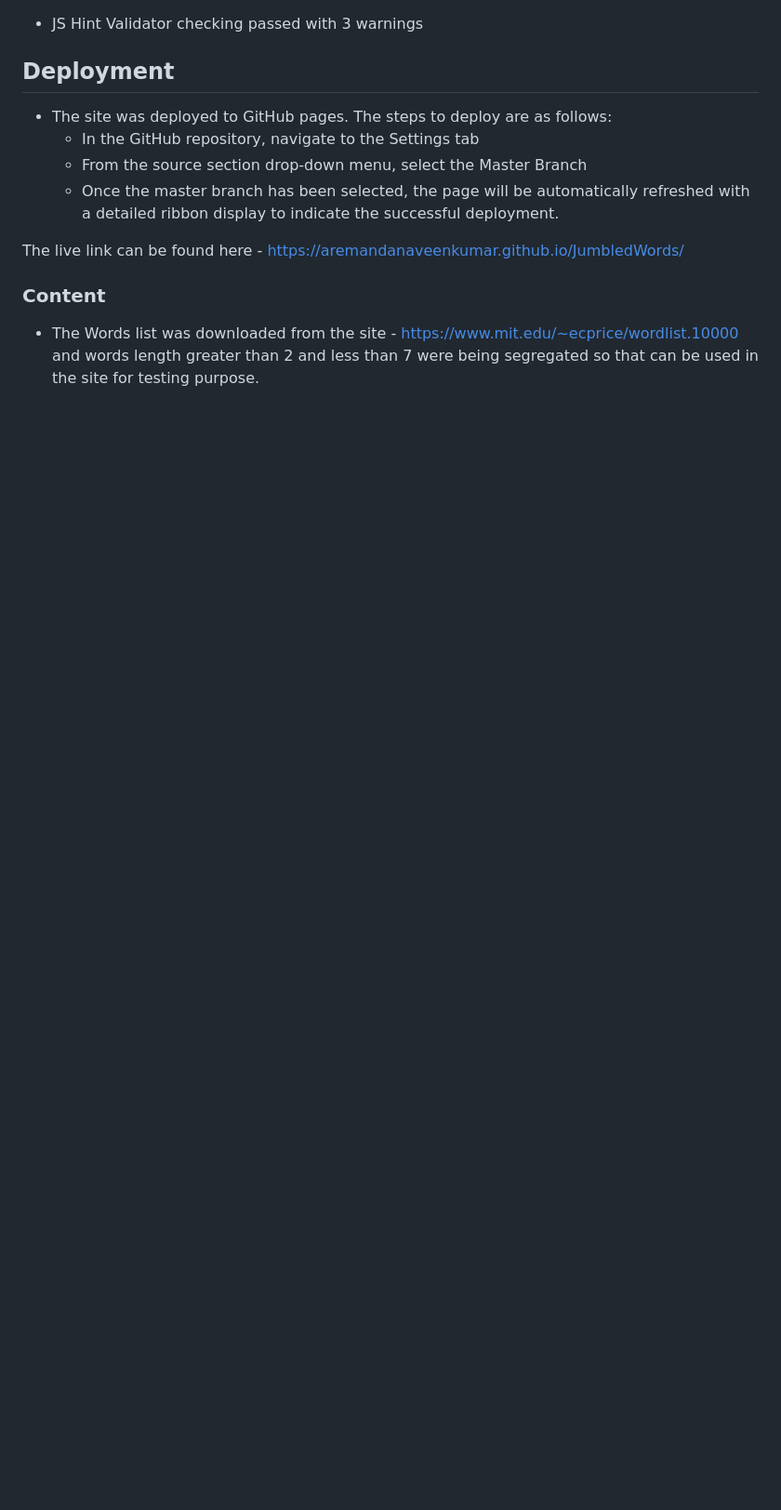
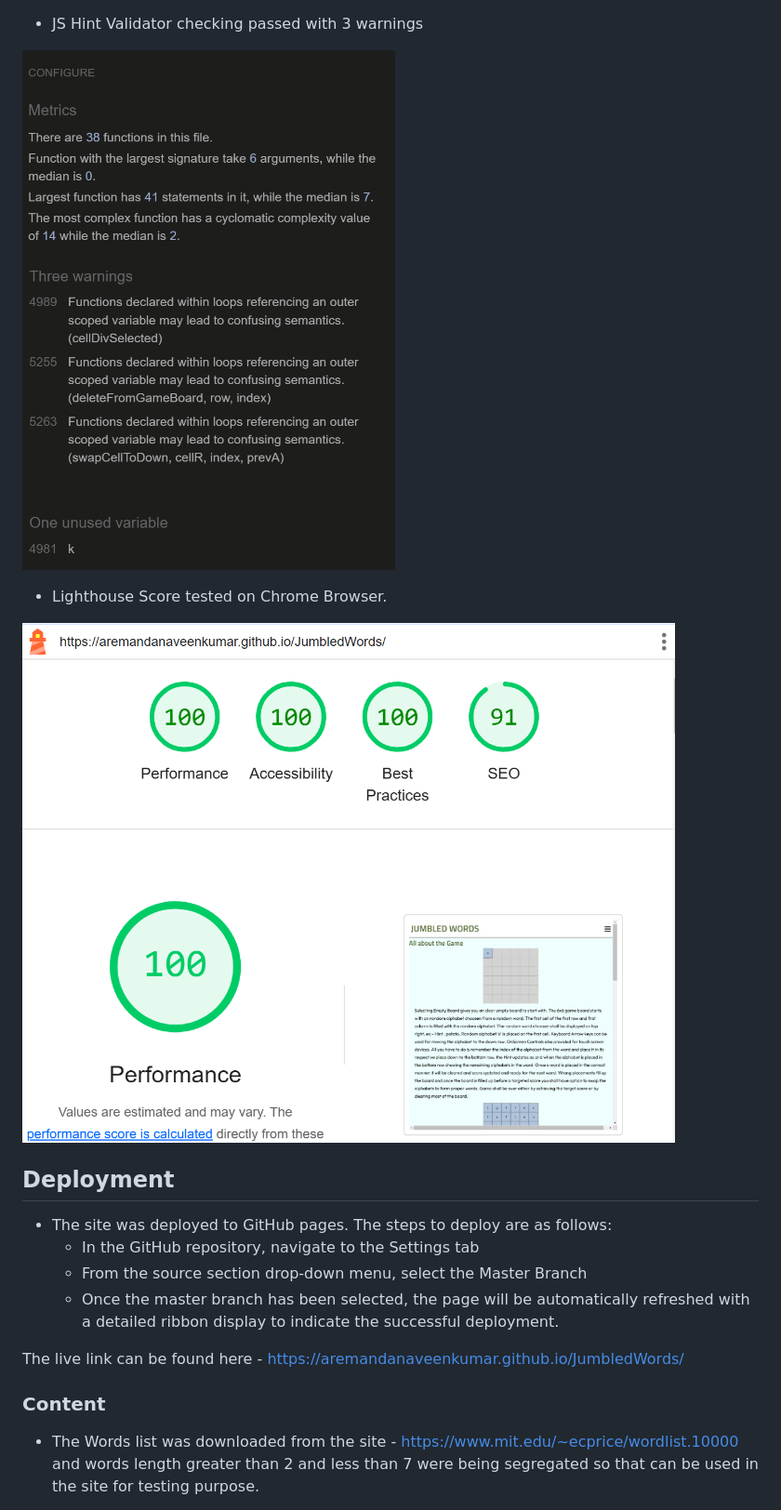
Before and after one commit to aremandanaveenkumar/JumbledWords, a Markdown page: README.md, the part around the change printed below. Shown: that part at 93% size. GitHub-like rendering; blank space fills up the shorter version.

```diff
--- a/README.md
+++ b/README.md
@@ -33,4 +37,10 @@ The fully responsive navigation bar including links to the Logo/Site Title, a li
 - JS Hint Validator checking passed with 3 warnings
+
+![JS Hint Screenshot](assets/images/jshint.png)
+
+- Lighthouse Score tested on Chrome Browser.
+
+![Lighthouse Score Screenshot](assets/images/lighthouse_score.png)
 
 ## Deployment
 
```
Also changed, not shown: other parts of README.md (+4 -0 lines), assets/images/cssValidator.png (added), assets/images/htmlValidator.png (added).
